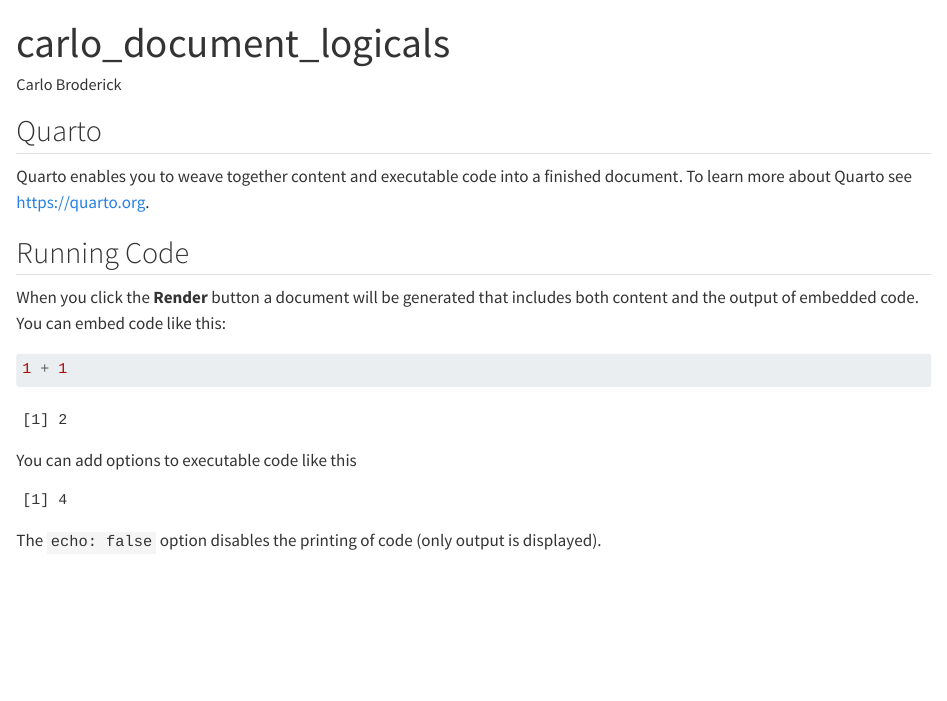
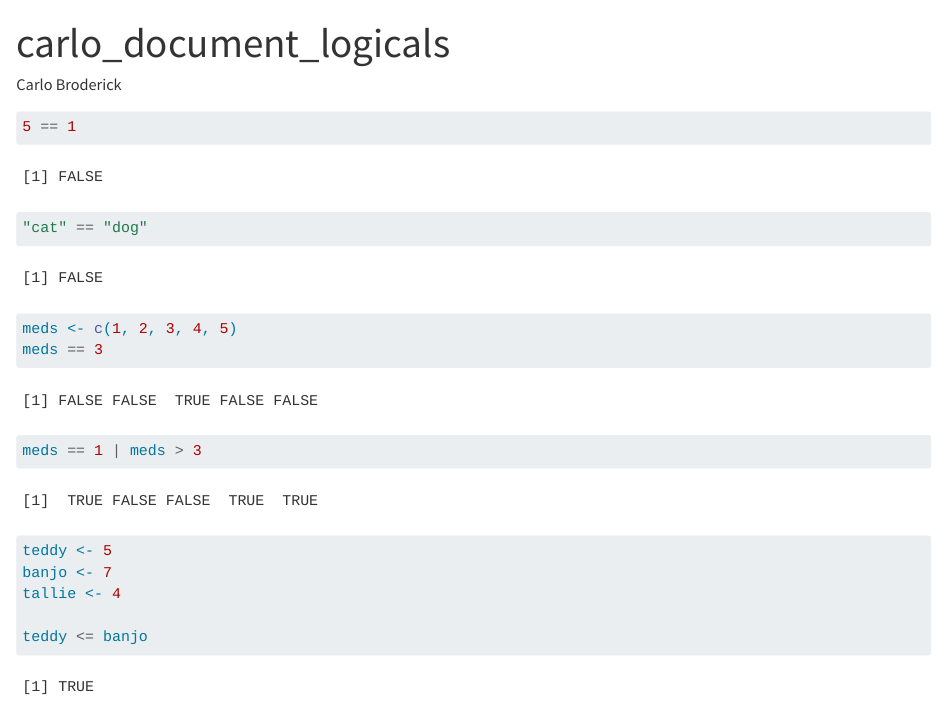
Before and after one commit to CarloBroderick/Second_Git_Push, a Quarto document (carlo_document.qmd): the page in a window 1100 px wide, from its top. Rendered offline with R 4.5, knitr and Pandoc in place of Quarto, with nearby package versions.

Commit message:
New Stuff

````diff
--- a/carlo_document.qmd
+++ b/carlo_document.qmd
@@ -5,23 +5,21 @@
 editor: visual
 ---
 
-## Quarto
+```{r}
 
-Quarto enables you to weave together content and executable code into a finished document. To learn more about Quarto see <https://quarto.org>.
+5 == 1
+"cat" == "dog"
 
-## Running Code
+meds <- c(1, 2, 3, 4, 5)
+meds == 3
+meds == 1 | meds > 3
 
-When you click the **Render** button a document will be generated that includes both content and the output of embedded code. You can embed code like this:
+teddy <- 5
+banjo <- 7
+tallie <- 4
 
-```{r}
-1 + 1
+teddy <= banjo
+
 ```
 
-You can add options to executable code like this
-
-```{r}
-#| echo: false
-2 * 2
-```
-
-The `echo: false` option disables the printing of code (only output is displayed).
+\
````
